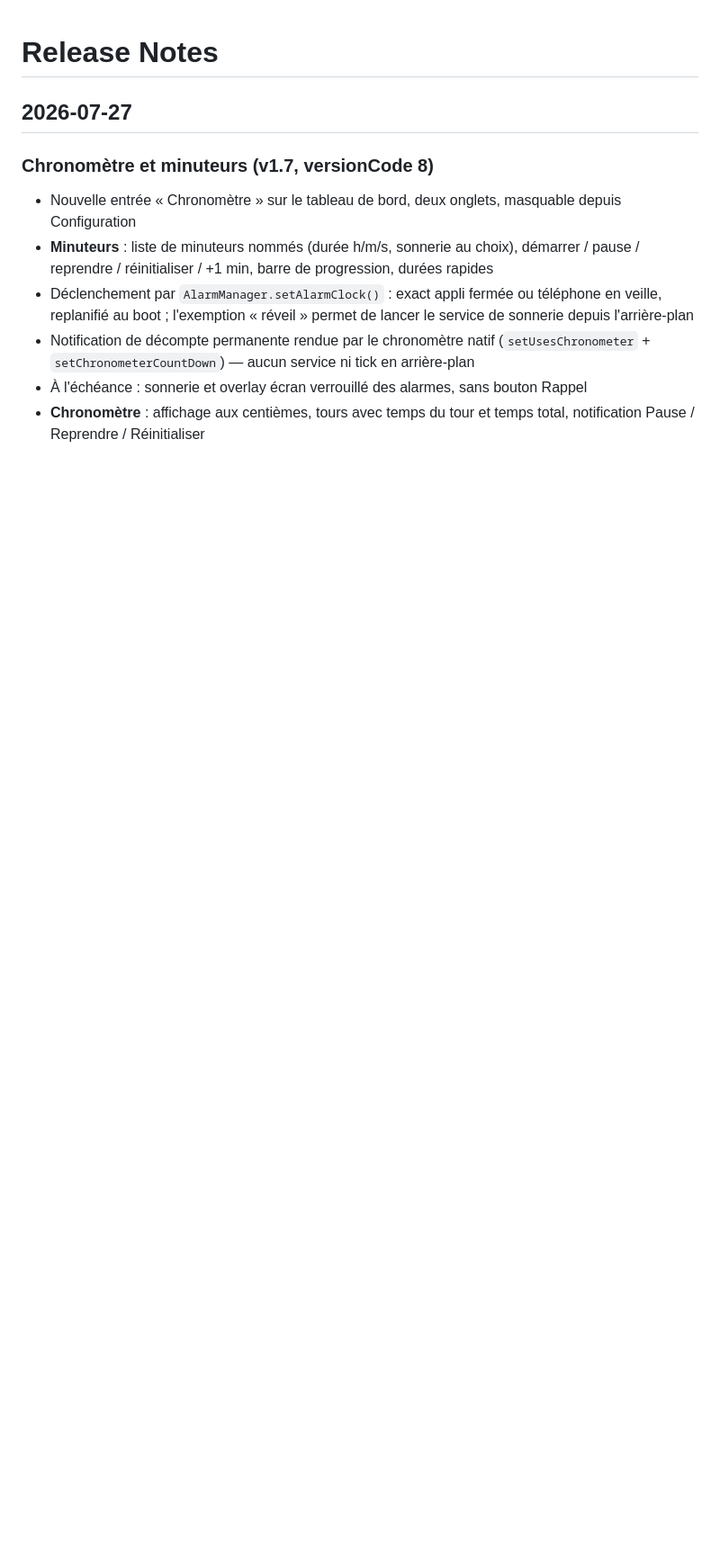
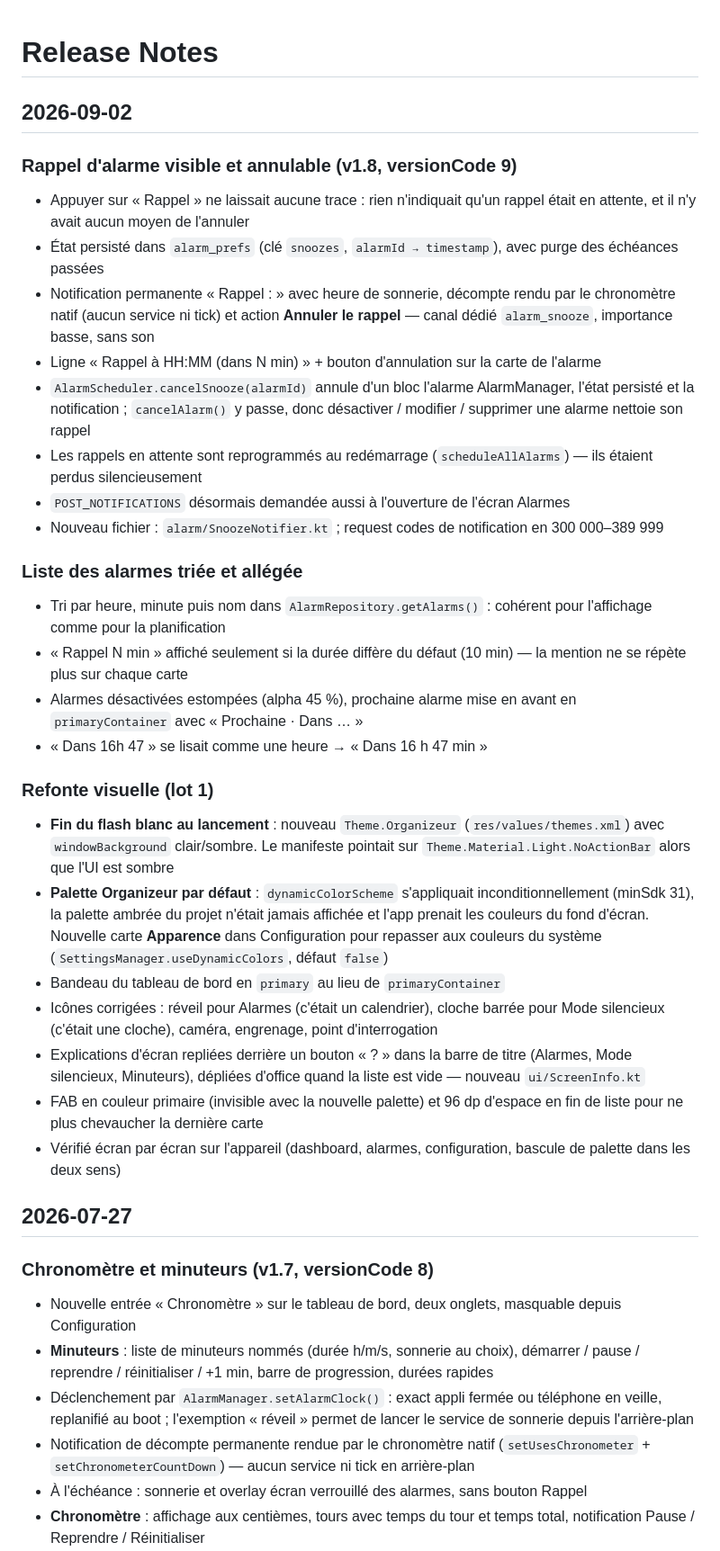
Before and after one commit to ddaydd/organizeur, a Markdown page: RELEASE-NOTES.md, the part around the change. Shown at 90% size. GitHub-like rendering; blank space fills up the shorter version.

Commit message:
Documentation v1.8 : release notes et pièges connus
- RELEASE-NOTES.md : section 2026-09-02 (rappel d'alarme, tri et allègement de
  la liste, refonte visuelle lot 1)
- CLAUDE.md : plages de request codes du rappel, règle cancelSnooze(),
  palette Organizeur par défaut (ne pas remettre dynamicColorScheme
  inconditionnel), Theme.Material.DayNight inexistant côté framework,
  barres système masquées, validation visuelle par adb screencap
- CLAUDE.md : structure à jour (SnoozeNotifier, ScreenInfo) et correction du
  process de release, qui indiquait app-debug.apk au lieu de organizeur-vX.Y.apk

Co-Authored-By: Claude Opus 5 (1M context) <noreply@anthropic.com>
Claude-Session: https://claude.ai/code/session_017UUAiPWBJ3jP8W65HXyHav

```diff
--- a/RELEASE-NOTES.md
+++ b/RELEASE-NOTES.md
@@ -1,4 +1,31 @@
 # Release Notes
+
+## 2026-09-02
+
+### Rappel d'alarme visible et annulable (v1.8, versionCode 9)
+- Appuyer sur « Rappel » ne laissait aucune trace : rien n'indiquait qu'un rappel était en attente, et il n'y avait aucun moyen de l'annuler
+- État persisté dans `alarm_prefs` (clé `snoozes`, `alarmId → timestamp`), avec purge des échéances passées
+- Notification permanente « Rappel : <nom> » avec heure de sonnerie, décompte rendu par le chronomètre natif (aucun service ni tick) et action **Annuler le rappel** — canal dédié `alarm_snooze`, importance basse, sans son
+- Ligne « Rappel à HH:MM (dans N min) » + bouton d'annulation sur la carte de l'alarme
+- `AlarmScheduler.cancelSnooze(alarmId)` annule d'un bloc l'alarme AlarmManager, l'état persisté et la notification ; `cancelAlarm()` y passe, donc désactiver / modifier / supprimer une alarme nettoie son rappel
+- Les rappels en attente sont reprogrammés au redémarrage (`scheduleAllAlarms`) — ils étaient perdus silencieusement
+- `POST_NOTIFICATIONS` désormais demandée aussi à l'ouverture de l'écran Alarmes
+- Nouveau fichier : `alarm/SnoozeNotifier.kt` ; request codes de notification en 300 000–389 999
+
+### Liste des alarmes triée et allégée
+- Tri par heure, minute puis nom dans `AlarmRepository.getAlarms()` : cohérent pour l'affichage comme pour la planification
+- « Rappel N min » affiché seulement si la durée diffère du défaut (10 min) — la mention ne se répète plus sur chaque carte
+- Alarmes désactivées estompées (alpha 45 %), prochaine alarme mise en avant en `primaryContainer` avec « Prochaine · Dans … »
+- « Dans 16h 47 » se lisait comme une heure → « Dans 16 h 47 min »
+
+### Refonte visuelle (lot 1)
+- **Fin du flash blanc au lancement** : nouveau `Theme.Organizeur` (`res/values/themes.xml`) avec `windowBackground` clair/sombre. Le manifeste pointait sur `Theme.Material.Light.NoActionBar` alors que l'UI est sombre
+- **Palette Organizeur par défaut** : `dynamicColorScheme` s'appliquait inconditionnellement (minSdk 31), la palette ambrée du projet n'était jamais affichée et l'app prenait les couleurs du fond d'écran. Nouvelle carte **Apparence** dans Configuration pour repasser aux couleurs du système (`SettingsManager.useDynamicColors`, défaut `false`)
+- Bandeau du tableau de bord en `primary` au lieu de `primaryContainer`
+- Icônes corrigées : réveil pour Alarmes (c'était un calendrier), cloche barrée pour Mode silencieux (c'était une cloche), caméra, engrenage, point d'interrogation
+- Explications d'écran repliées derrière un bouton « ? » dans la barre de titre (Alarmes, Mode silencieux, Minuteurs), dépliées d'office quand la liste est vide — nouveau `ui/ScreenInfo.kt`
+- FAB en couleur primaire (invisible avec la nouvelle palette) et 96 dp d'espace en fin de liste pour ne plus chevaucher la dernière carte
+- Vérifié écran par écran sur l'appareil (dashboard, alarmes, configuration, bascule de palette dans les deux sens)
 
 ## 2026-07-27
 
```
Also changed, not shown: CLAUDE.md (+9 -4 lines).
